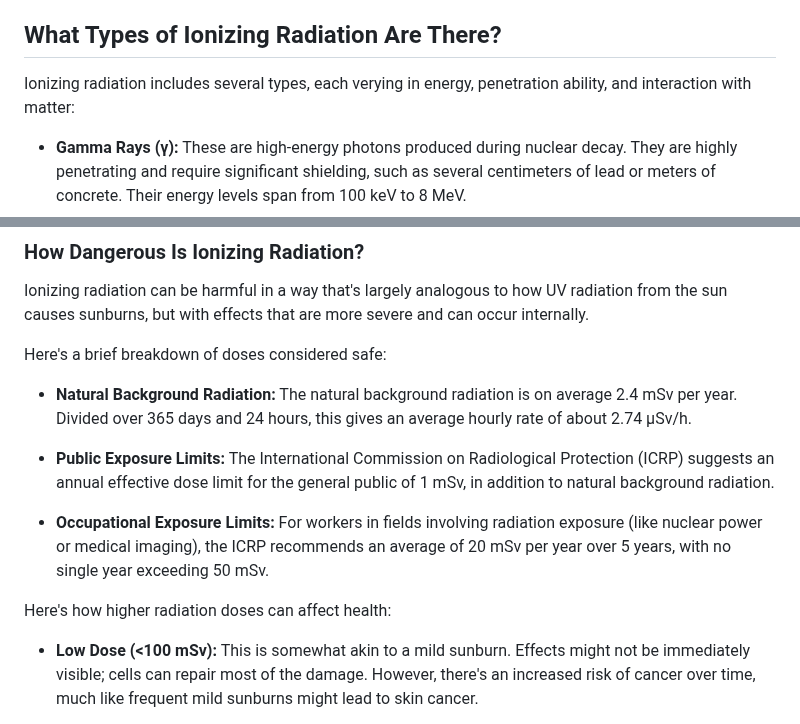
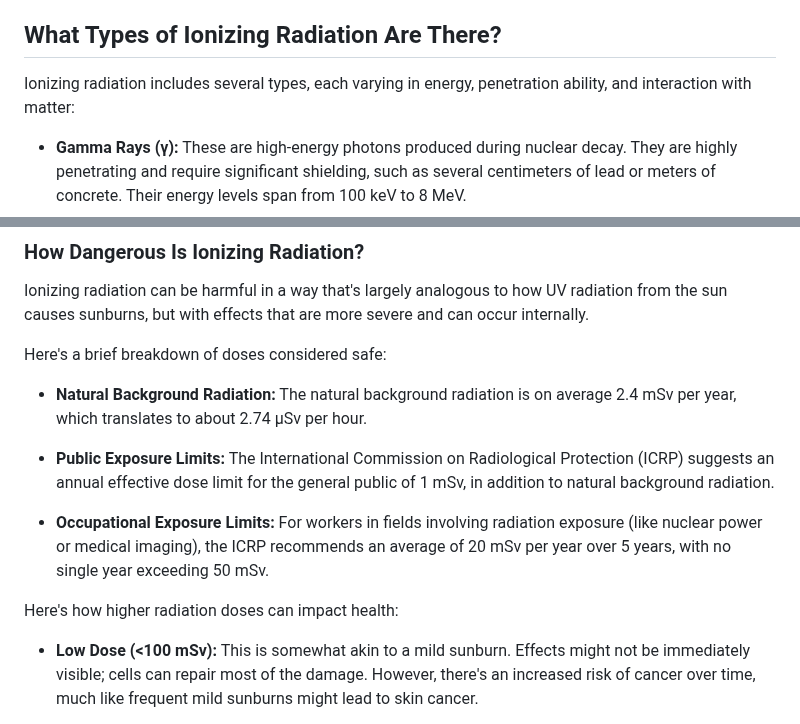
Before and after one commit to Gissio/radpro, a Markdown page: docs/field-guide.md, 2 parts joined by grey strips. GitHub-like rendering.

Commit message:
Field guide update

```diff
--- a/docs/field-guide.md
+++ b/docs/field-guide.md
@@ -35,7 +35,7 @@ For internal contamination, specific treatments are used. If contaminated with I
 
 ## What Types of Ionizing Radiation Are There?
 
-Ionizing radiation includes several types, each verying in energy, penetration ability, and interaction with matter:
+Ionizing radiation includes several types, each varying in energy, penetration ability, and interaction with matter:
 
 * **Gamma Rays (γ):** These are high-energy photons produced during nuclear decay. They are highly penetrating and require significant shielding, such as several centimeters of lead or meters of concrete. Their energy levels span from 100 keV to 8 MeV.
 * **X-Rays:** Similar to gamma rays but of lower energy, X-rays are less penetrating but still require substantial shielding. Their energy ranges from 100 eV to 100 keV.
@@ -73,13 +73,13 @@ Ionizing radiation can be harmful in a way that's largely analogous to how UV ra
 
 Here's a brief breakdown of doses considered safe:
 
-* **Natural Background Radiation:** The natural background radiation is on average 2.4 mSv per year. Divided over 365 days and 24 hours, this gives an average hourly rate of about 2.74 μSv/h.
+* **Natural Background Radiation:** The natural background radiation is on average 2.4 mSv per year, which translates to about 2.74 μSv per hour.
 
 * **Public Exposure Limits:** The International Commission on Radiological Protection (ICRP) suggests an annual effective dose limit for the general public of 1 mSv, in addition to natural background radiation.
 
 * **Occupational Exposure Limits:** For workers in fields involving radiation exposure (like nuclear power or medical imaging), the ICRP recommends an average of 20 mSv per year over 5 years, with no single year exceeding 50 mSv.
 
-Here's how higher radiation doses can affect health:
+Here's how higher radiation doses can impact health:
 
 * **Low Dose (<100 mSv):** This is somewhat akin to a mild sunburn. Effects might not be immediately visible; cells can repair most of the damage. However, there's an increased risk of cancer over time, much like frequent mild sunburns might lead to skin cancer.
 
```
